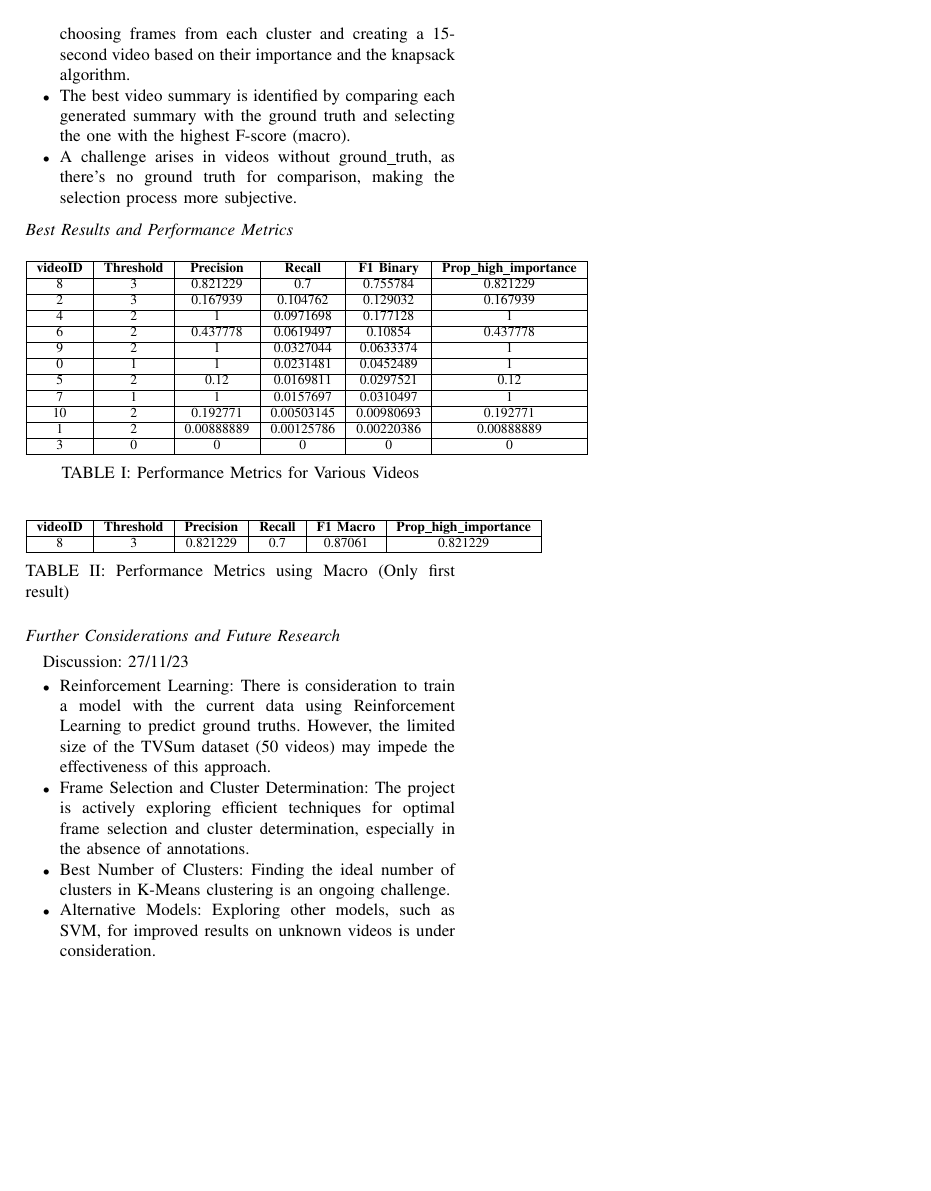
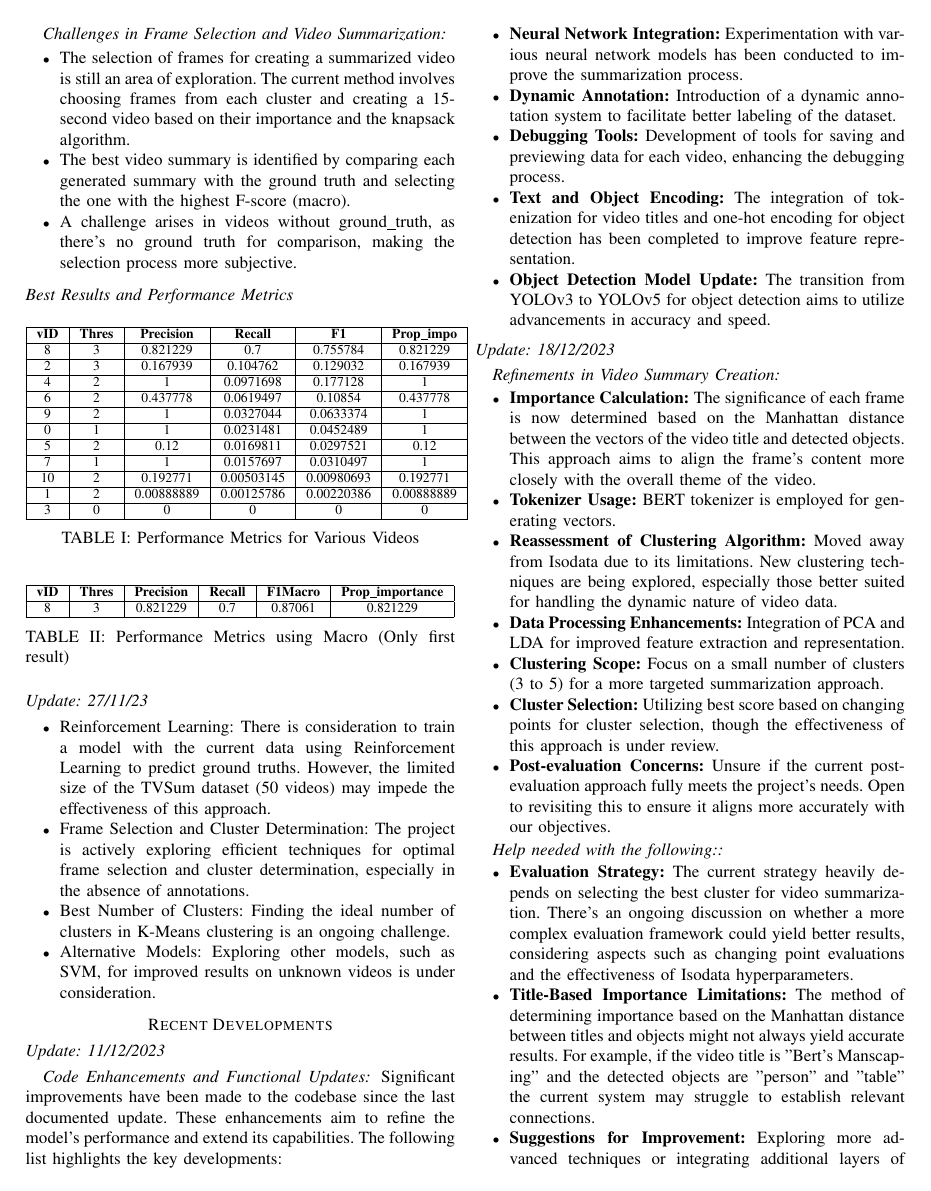
Before and after one commit to Vasilispapg/CVML-UMVS, a LaTeX paper (Process/UnsupervisedVideoSumm.tex): page 2 of 2 before the commit and page 2 of 3 after it. Compiled offline with pdfLaTeX.

Commit message:
Update the process

```diff
--- a/Process/UnsupervisedVideoSumm.tex
+++ b/Process/UnsupervisedVideoSumm.tex
@@ -10,7 +10,7 @@
 \usepackage{hyperref}
 \usepackage{caption}
 
-\title{\Huge SVC Classification Report}
+\title{\Huge Unsupervised Multi-Modal Video Summarization Report}
 \author{\IEEEauthorblockN{Papagrigoriou Vasileios Savvas}
 \IEEEauthorblockA{Auth}}
 \date{09-11-2023}
@@ -95,7 +95,7 @@ This section delves deeper into the core of the project, highlighting the intric
 
 \begin{tabular}{|c|c|c|c|c|c|c|c|}
 \hline
-\textbf{videoID} & \textbf{Threshold} & \textbf{Precision} & \textbf{Recall} & \textbf{F1 Binary}  & \textbf{Prop\_high\_importance} \\
+\textbf{vID} & \textbf{Thres} & \textbf{Precision} & \textbf{Recall} & \textbf{F1} & \textbf{Prop\_impo} \\
 \hline
 8 & 3 & 0.821229 & 0.7 & 0.755784  & 0.821229 \\
 \hline
@@ -126,7 +126,7 @@ This section delves deeper into the core of the project, highlighting the intric
 \begin{table}[H]
 \begin{tabular}{|c|c|c|c|c|c|c|c|}
 \hline
-\textbf{videoID} & \textbf{Threshold} & \textbf{Precision} & \textbf{Recall} & \textbf{F1 Macro} & \textbf{Prop\_high\_importance} \\
+\textbf{vID} & \textbf{Thres} & \textbf{Precision} & \textbf{Recall} & \textbf{F1Macro} & \textbf{Prop\_importance} \\
 \hline
  8&3 &  0.821229 & 0.7 &        0.87061  &             0.821229   \\
 \hline
@@ -135,8 +135,7 @@ This section delves deeper into the core of the project, highlighting the intric
 \end{table}
 
 
-\subsection*{Further Considerations and Future Research}
-Discussion: 27/11/23
+\subsection*{Update: 27/11/23}
 \begin{itemize}
     \item Reinforcement Learning: There is consideration to train a model with the current data using Reinforcement Learning to predict ground truths. However, the limited size of the TVSum dataset (50 videos) may impede the effectiveness of this approach.
     \item Frame Selection and Cluster Determination: The project is actively exploring efficient techniques for optimal frame selection and cluster determination, especially in the absence of annotations.
@@ -144,6 +143,37 @@ Discussion: 27/11/23
     \item Alternative Models: Exploring other models, such as SVM, for improved results on unknown videos is under consideration.
 \end{itemize}
 
+\section*{Recent Developments}
+\subsection*{Update: 11/12/2023}
 
+\subsubsection*{Code Enhancements and Functional Updates}
+Significant improvements have been made to the codebase since the last documented update. These enhancements aim to refine the model's performance and extend its capabilities. The following list highlights the key developments:
 
+\begin{itemize}
+    \item \textbf{Neural Network Integration:} Experimentation with various neural network models has been conducted to improve the summarization process.
+    \item \textbf{Dynamic Annotation:} Introduction of a dynamic annotation system to facilitate better labeling of the dataset.
+    \item \textbf{Debugging Tools:} Development of tools for saving and previewing data for each video, enhancing the debugging process.
+    \item \textbf{Text and Object Encoding:} The integration of tokenization for video titles and one-hot encoding for object detection has been completed to improve feature representation.
+    \item \textbf{Object Detection Model Update:} The transition from YOLOv3 to YOLOv5 for object detection aims to utilize advancements in accuracy and speed.
+\end{itemize}
+
+\subsection*{Update: 18/12/2023}
+
+\subsubsection*{Refinements in Video Summary Creation}
+\begin{itemize}
+\item \textbf{Importance Calculation:} The significance of each frame is now determined based on the Manhattan distance between the vectors of the video title and detected objects. This approach aims to align the frame's content more closely with the overall theme of the video.
+\item \textbf{Tokenizer Usage:} BERT tokenizer is employed for generating vectors.
+\item \textbf{Reassessment of Clustering Algorithm:} Moved away from Isodata due to its limitations. New clustering techniques are being explored, especially those better suited for handling the dynamic nature of video data.
+\item \textbf{Data Processing Enhancements:} Integration of PCA and LDA for improved feature extraction and representation.
+\item \textbf{Clustering Scope:} Focus on a small number of clusters (3 to 5) for a more targeted summarization approach.
+\item \textbf{Cluster Selection:} Utilizing best score based on changing points for cluster selection, though the effectiveness of this approach is under review.
+\item \textbf{Post-evaluation Concerns:} Unsure if the current post-evaluation approach fully meets the project's needs. Open to revisiting this to ensure it aligns more accurately with our objectives.
+\end{itemize}
+
+\subsubsection*{Help needed with the following:}
+\begin{itemize}
+\item \textbf{Evaluation Strategy:} The current strategy heavily depends on selecting the best cluster for video summarization. There's an ongoing discussion on whether a more complex evaluation framework could yield better results, considering aspects such as changing point evaluations and the effectiveness of Isodata hyperparameters.
+\item \textbf{Title-Based Importance Limitations:} The method of determining importance based on the Manhattan distance between titles and objects might not always yield accurate results. For example, if the video title is "Bert's Manscaping" and the detected objects are "person" and "table" the current system may struggle to establish relevant connections.
+\item \textbf{Suggestions for Improvement:} Exploring more advanced techniques or integrating additional layers of analysis (such as contextual understanding or sentiment analysis) could enhance the evaluation process. Feedback and ideas for refining the methodology are highly appreciated.
+\end{itemize}
 \end{document}
```
Also changed, not shown: Process/UnsupervisedVideoSumm.pdf.
